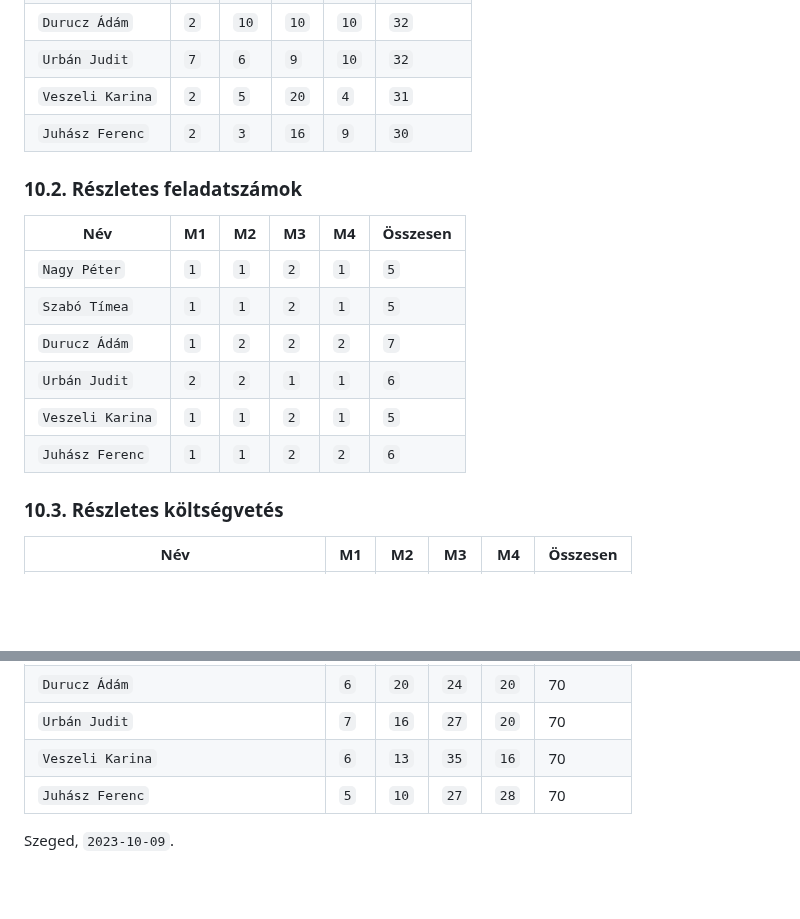
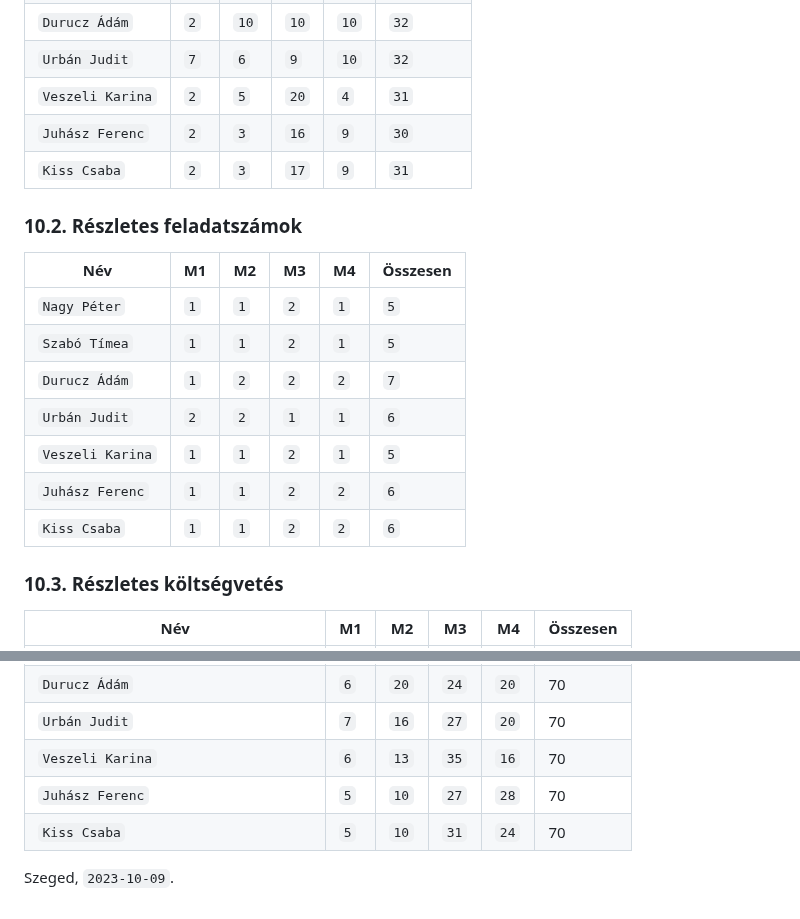
Before and after one commit to timeaszabo1217/rendszerfejl1, a Markdown page: Projektterv-2023.md, 2 parts joined by grey strips. Drawn GitHub-style; blank space fills up the shorter version.

Commit message:
Update Projektterv-kcs-2023.md

```diff
--- a/Projektterv-2023.md
+++ b/Projektterv-2023.md
@@ -565,6 +565,7 @@ minden módosítható oszlopában legalább 1 pontnak szerepelni kell.
 | `Urbán Judit`| `7`   | `6` | `9` | `10` | `32`     |
 | `Veszeli Karina`| `2`   | `5` | `20` | `4` | `31`     |
 | `Juhász Ferenc`| `2`   | `3` | `16` | `9` | `30`     |
+| `Kiss Csaba`| `2`   | `3` | `17` | `9` | `31`     |
 
 
 
@@ -578,6 +579,7 @@ minden módosítható oszlopában legalább 1 pontnak szerepelni kell.
 | `Urbán Judit` | `2`   | `2`   | `1`  | `1`  | `6`     |
 | `Veszeli Karina`   | `1`   | `1`   | `2`  | `1`  | `5`   |
 | `Juhász Ferenc`   | `1`   | `1`   | `2`  | `2`  | `6`   |
+| `Kiss Csaba`   | `1`   | `1`   | `2`  | `2`  | `6`   |
 
 ### 10.3. Részletes költségvetés
 
@@ -590,5 +592,6 @@ minden módosítható oszlopában legalább 1 pontnak szerepelni kell.
 | `Urbán Judit`                        | `7`     | `16`     | `27`     |  `20`    | 70        |
 | `Veszeli Karina`                        | `6`     | `13`     | `35`     |  `16`    | 70        |
 | `Juhász Ferenc`                        | `5`     | `10`     | `27`     |  `28`    | 70        |
+| `Kiss Csaba`                        | `5`     | `10`     | `31`     |  `24`    | 70        |
 
 Szeged, `2023-10-09`.
```
